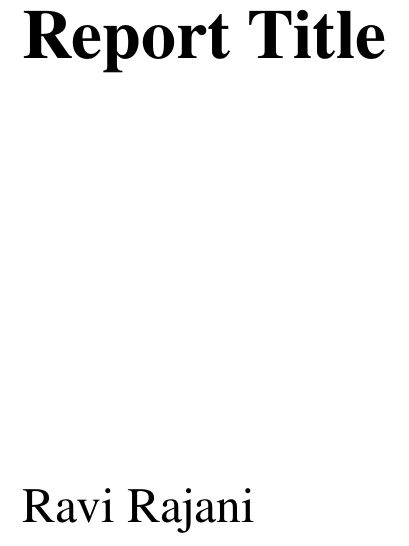
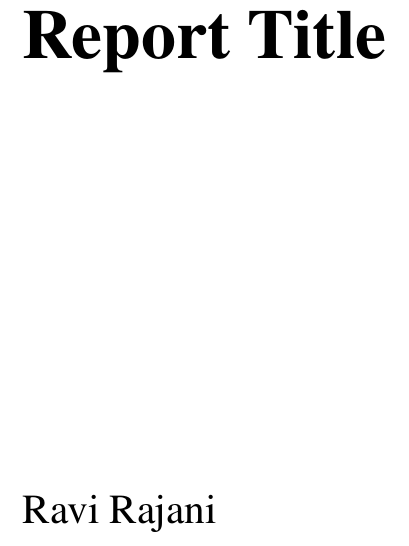
Before and after one commit to ravirajani/textemplates, a LaTeX document (templates/a5report_tablet.tex): part of page 1 of 8, cut so that both start at the same text. Compiled offline with pdfLaTeX.

Commit message:
update fontsize

```diff
--- a/templates/a5report_tablet.tex
+++ b/templates/a5report_tablet.tex
@@ -44,7 +44,7 @@
     \begin{minipage}[c][.5\textheight][c]{\dimexpr\textwidth - 2\parindent\relax}\raggedright
         {\noindent\ignorespaces\bfseries\fontsize{35}{44}\selectfont\@title\par}
         \vfill
-        {\noindent\huge\@author\par}%
+        {\noindent\LARGE\@author\par}%
     \end{minipage}
 }
 \makeatother
```
